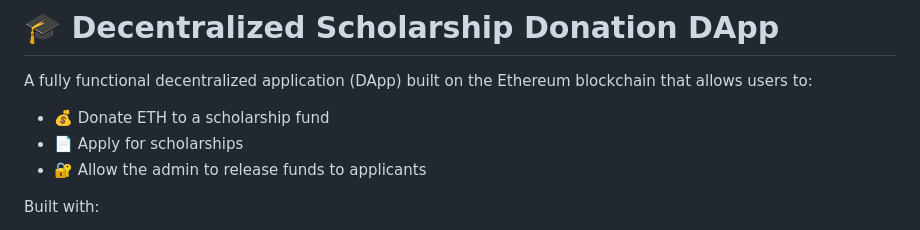
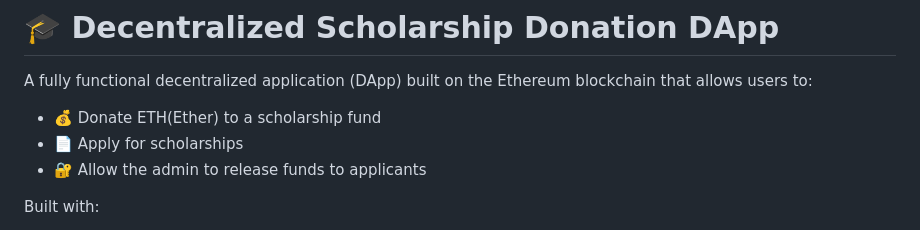
Before and after one commit to raphyrenu/Donation_Dapp, a Markdown page: README.md, the part around the change. Drawn GitHub-style.

```diff
--- a/README.md
+++ b/README.md
@@ -3,7 +3,7 @@
 
 A fully functional decentralized application (DApp) built on the Ethereum blockchain that allows users to:
 
-- 💰 Donate ETH to a scholarship fund
+- 💰 Donate ETH(Ether) to a scholarship fund
 - 📄 Apply for scholarships
 - 🔐 Allow the admin to release funds to applicants
 
```
